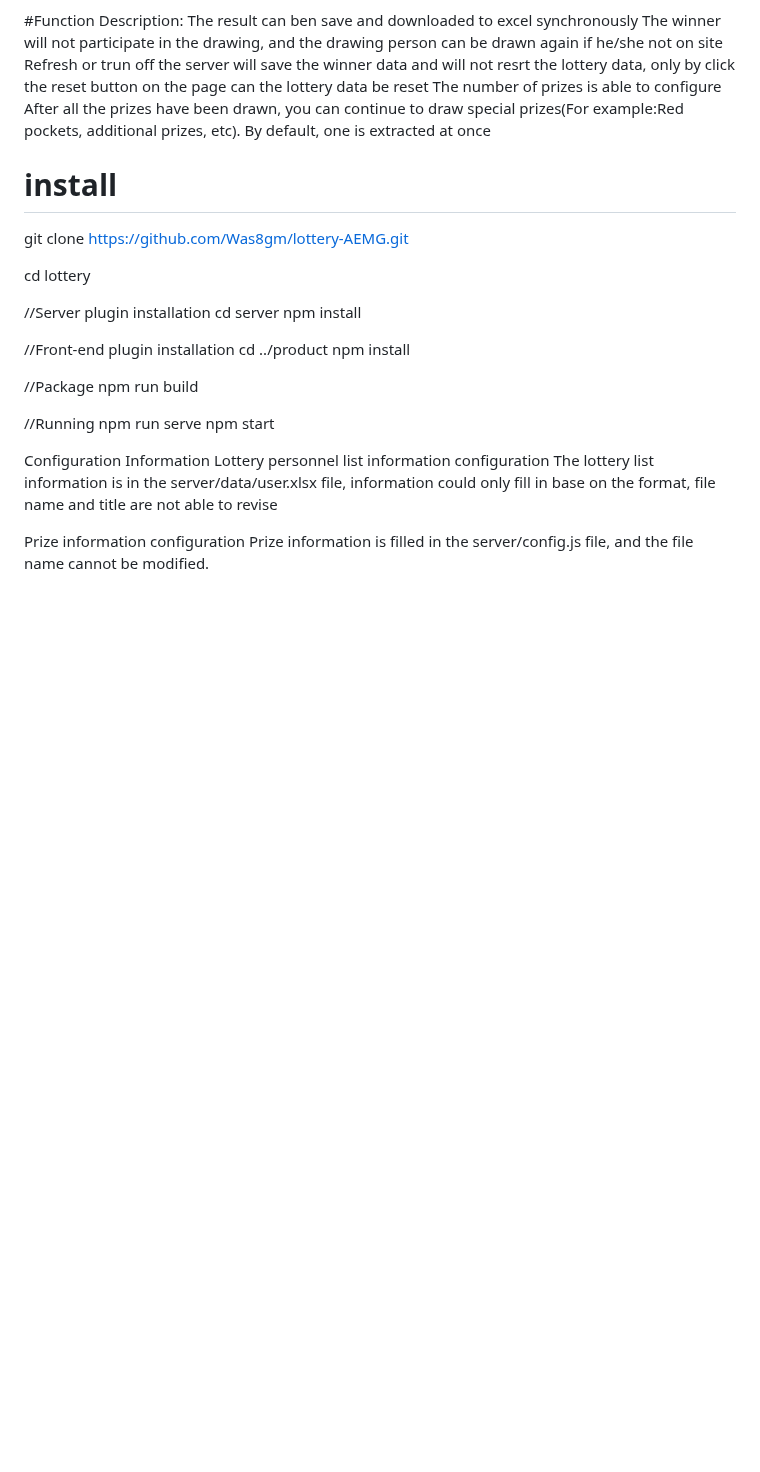
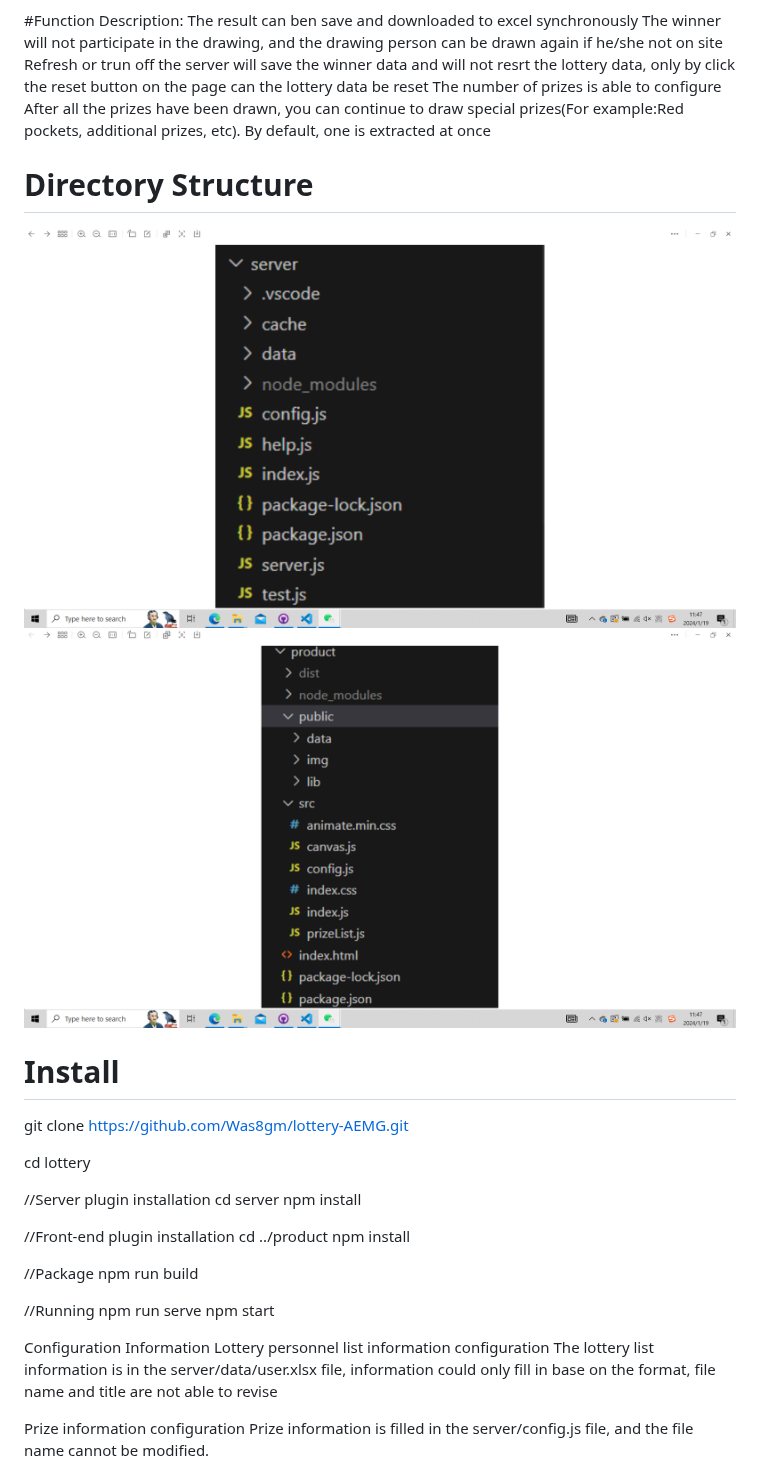
Before and after one commit to Was8gm/lottery-AEMG, a Markdown page: README.MD, the part around the change. Rendered like a GitHub page; blank space fills up the shorter version.

```diff
--- a/README.MD
+++ b/README.MD
@@ -24,8 +24,10 @@ The number of prizes is able to configure
 After all the prizes have been drawn, you can continue to draw special prizes(For example:Red pockets, additional prizes, etc). By default, one is extracted at once
 
 
-
-# install
+# Directory Structure
+![image](https://github.com/Was8gm/lottery-AEMG/blob/main/README_img/Structure_1.png)
+![image](https://github.com/Was8gm/lottery-AEMG/blob/main/README_img/Structure_2.png)
+# Install
 git clone https://github.com/Was8gm/lottery-AEMG.git
 
 cd lottery
```
